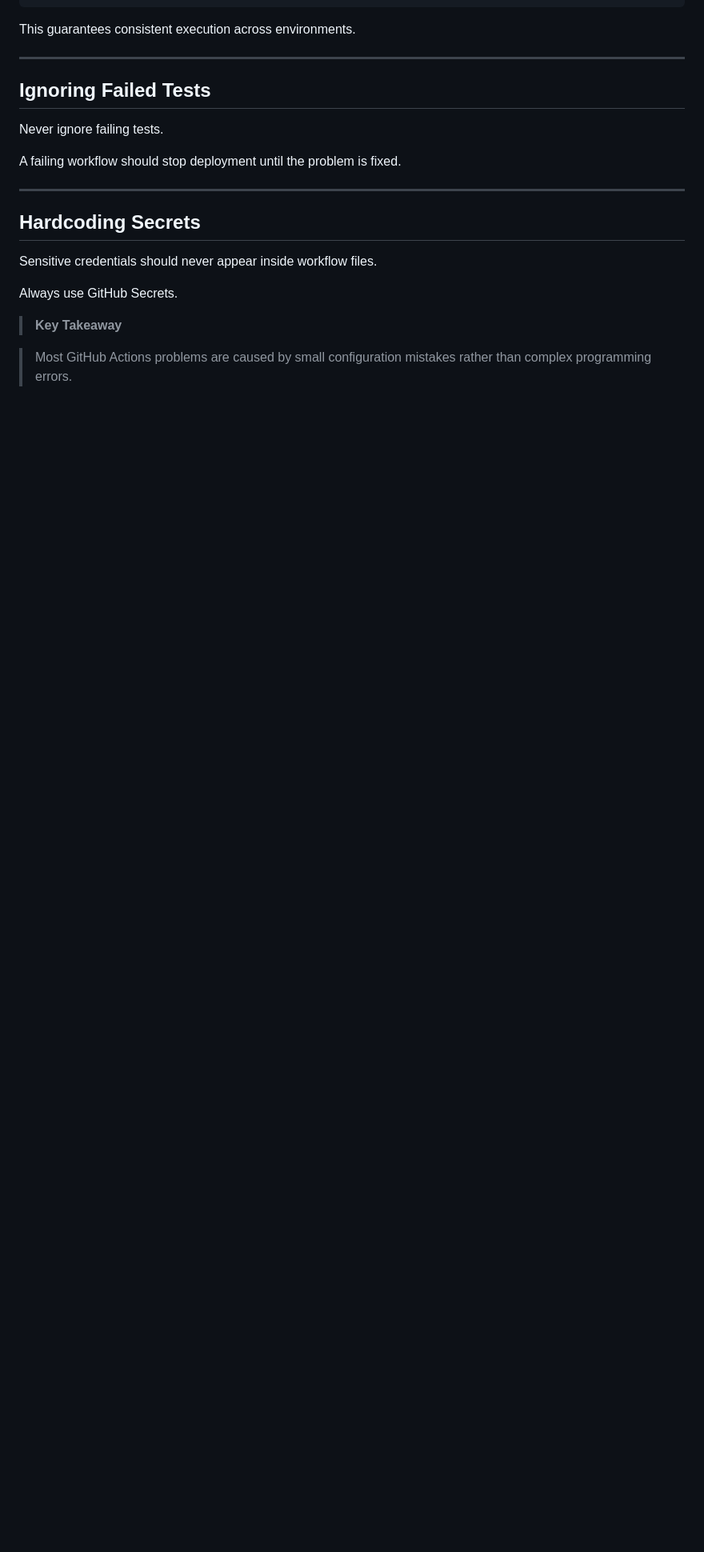
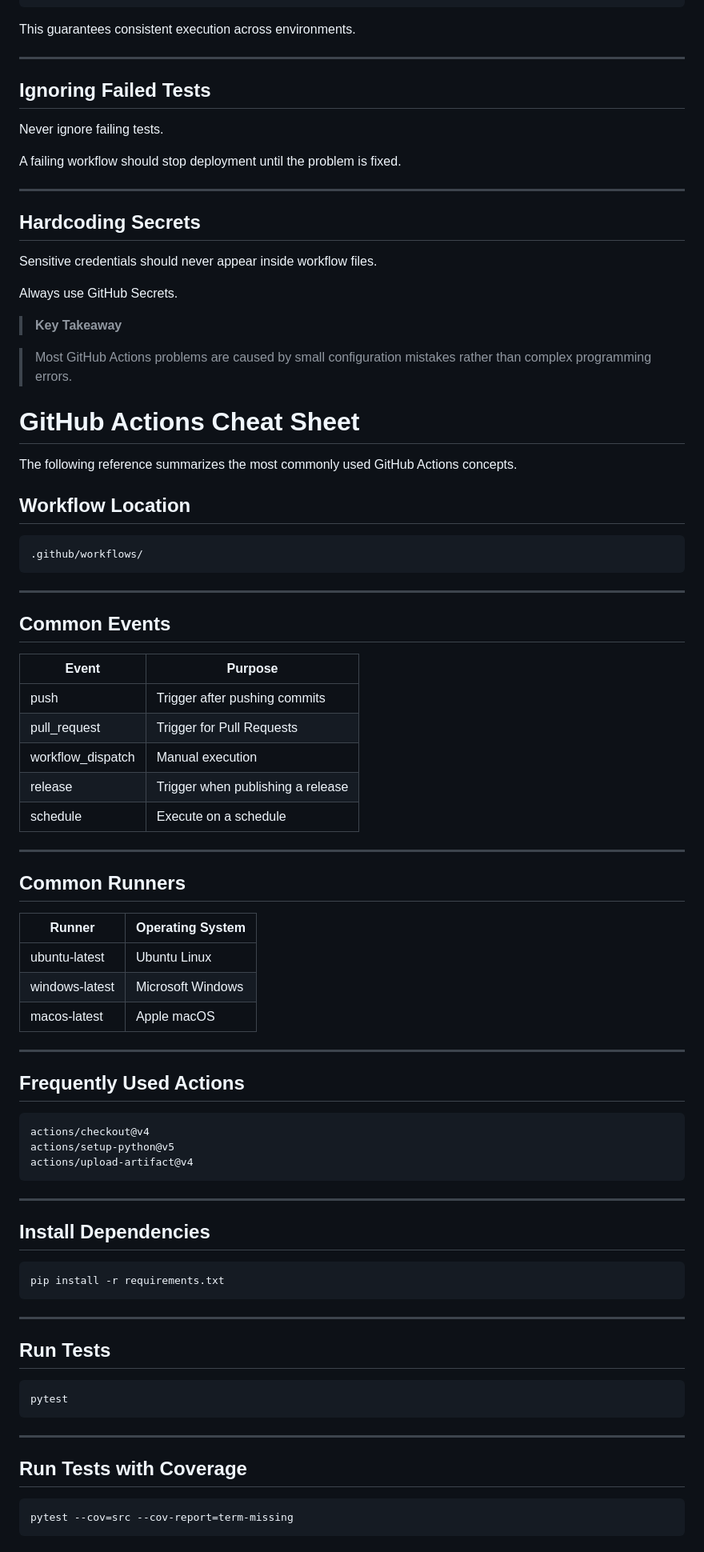
Before and after one commit to adawy20262026-oss/ahmed-adawy-tech-capsules, a Markdown page: capsules/github-actions-for-python.md, the part around one of its changes. Shown at 80% size. GitHub-like rendering; blank space fills up the shorter version.

````diff
--- a/capsules/github-actions-for-python.md
+++ b/capsules/github-actions-for-python.md
@@ -479,3 +479,70 @@ Always use GitHub Secrets.
 > **Key Takeaway**
 
 > Most GitHub Actions problems are caused by small configuration mistakes rather than complex programming errors.
+
+# GitHub Actions Cheat Sheet
+
+The following reference summarizes the most commonly used GitHub Actions concepts.
+
+## Workflow Location
+
+```text
+.github/workflows/
+```
+
+---
+
+## Common Events
+
+| Event | Purpose |
+|--------|---------|
+| push | Trigger after pushing commits |
+| pull_request | Trigger for Pull Requests |
+| workflow_dispatch | Manual execution |
+| release | Trigger when publishing a release |
+| schedule | Execute on a schedule |
+
+---
+
+## Common Runners
+
+| Runner | Operating System |
+|---------|------------------|
+| ubuntu-latest | Ubuntu Linux |
+| windows-latest | Microsoft Windows |
+| macos-latest | Apple macOS |
+
+---
+
+## Frequently Used Actions
+
+```yaml
+actions/checkout@v4
+actions/setup-python@v5
+actions/upload-artifact@v4
+```
+
+---
+
+## Install Dependencies
+
+```bash
+pip install -r requirements.txt
+```
+
+---
+
+## Run Tests
+
+```bash
+pytest
+```
+
+---
+
+## Run Tests with Coverage
+
+```bash
+pytest --cov=src --cov-report=term-missing
+```
+
````
Also changed, not shown: other parts of capsules/github-actions-for-python.md (+102 -0 lines).
